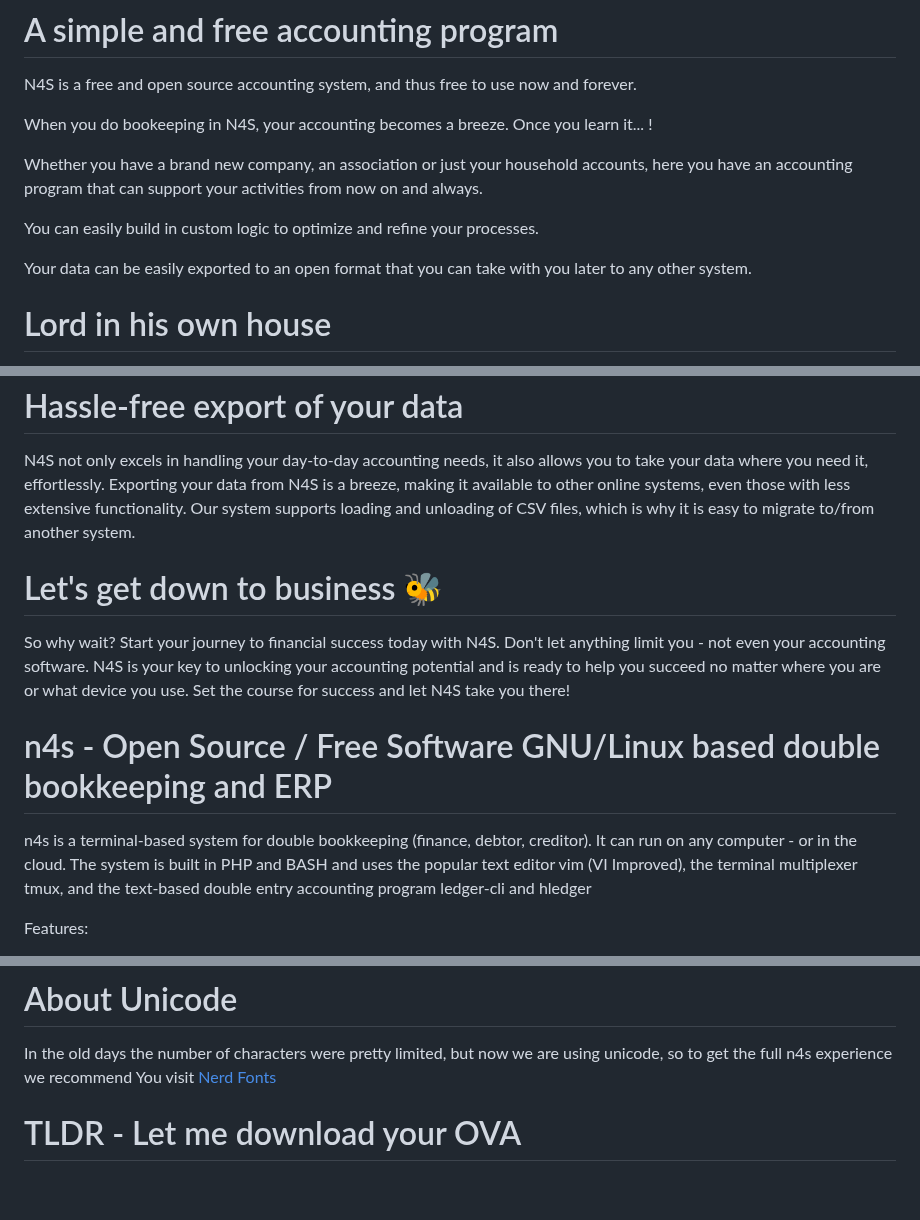
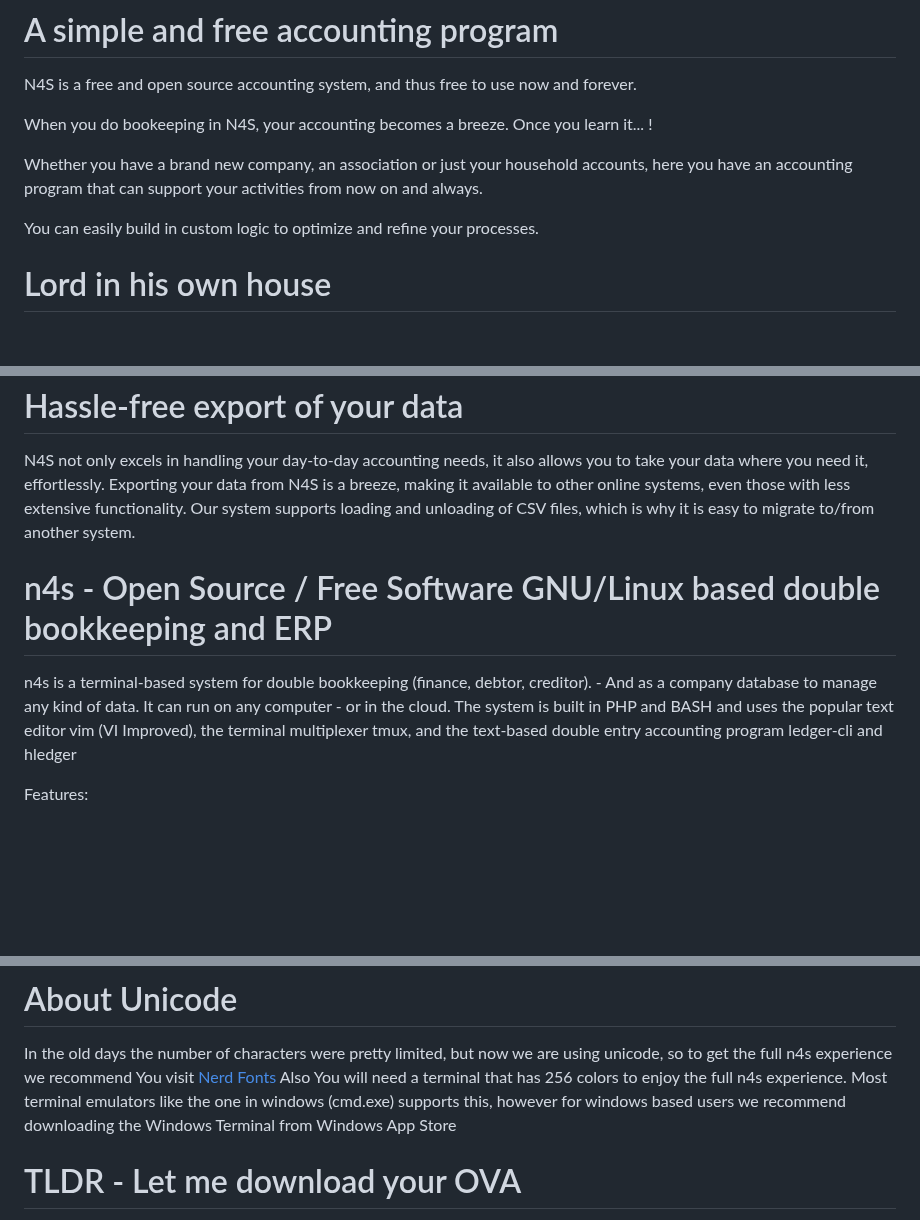
Before and after one commit to n4s-linux/n4s, a Markdown page: README.md, 3 parts joined by grey strips. Drawn GitHub-style; blank space fills up the shorter version.

Commit message:
A little readme change

```diff
--- a/README.md
+++ b/README.md
@@ -11,8 +11,6 @@ When you do bookeeping in N4S, your accounting becomes a breeze. Once you learn
 Whether you have a brand new company, an association or just your household accounts, here you have an accounting program that can support your activities from now on and always.
 
 You can easily build in custom logic to optimize and refine your processes.
-
-Your data can be easily exported to an open format that you can take with you later to any other system.
 
 # Lord in his own house
 With n4s you have full control over your own data.
@@ -157,11 +155,8 @@ To generate corresponding reporting for your accounts, follow the following inst
 N4S not only excels in handling your day-to-day accounting needs, it also allows you to take your data where you need it, effortlessly. Exporting your data from N4S is a breeze, making it available to other online systems, even those with less extensive functionality.
 Our system supports loading and unloading of CSV files, which is why it is easy to migrate to/from another system.
 
-# Let's get down to business 🐝
-So why wait? Start your journey to financial success today with N4S. Don't let anything limit you - not even your accounting software. N4S is your key to unlocking your accounting potential and is ready to help you succeed no matter where you are or what device you use. Set the course for success and let N4S take you there!
-
 # n4s - Open Source / Free Software GNU/Linux based double bookkeeping and ERP
-n4s is a terminal-based system for double bookkeeping (finance, debtor, creditor).
+n4s is a terminal-based system for double bookkeeping (finance, debtor, creditor). - And as a company database to manage any kind of data.
 It can run on any computer - or in the cloud.
 The system is built in PHP and BASH and uses the popular text editor vim (VI Improved), the terminal multiplexer tmux, and the text-based double entry accounting program ledger-cli and hledger
 
@@ -210,6 +205,7 @@ Features:
 
 # About Unicode
 In the old days the number of characters were pretty limited, but now we are using unicode, so to get the full n4s experience we recommend You visit [Nerd Fonts](https://nerdfonts.com)
+Also You will need a terminal that has 256 colors to enjoy the full n4s experience. Most terminal emulators like the one in windows (cmd.exe) supports this, however for windows based users we recommend downloading the Windows Terminal from Windows App Store
 
 # TLDR - Let me download your OVA
 * Link to [Virtualbox OVA appliance](https://drive.google.com/file/d/1xXEZJA-olt_NsVIXKmzxiJH8xKX38ydh/view?usp=drive_link)
```
